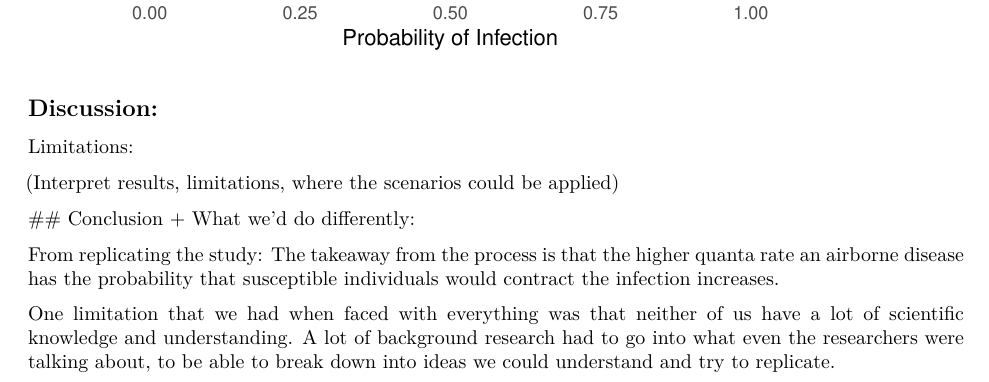
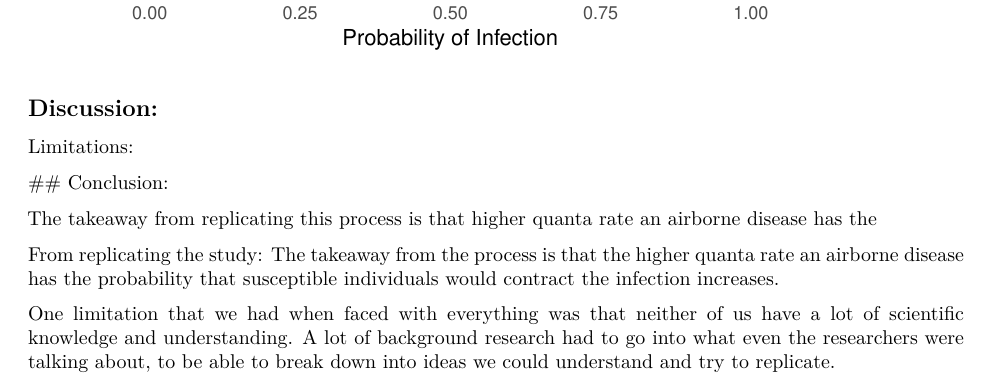
Before and after one commit to stat400-csu/project-1, an R Markdown document (airmontepaper.Rmd): part of page 4 of 4, cut so that both start at the same text. Rendered offline with R 4.5, knitr and Pandoc, then LaTeX, with nearby package versions; code that draws random numbers runs with fixed seeds of ours.

Commit message:
Update airmontepaper.Rmd

```diff
--- a/airmontepaper.Rmd
+++ b/airmontepaper.Rmd
@@ -174,11 +174,10 @@ ggplot(comb_df2, aes(x=prob, fill=Disease, color=Disease)) +
 
 Limitations:
 
+ ## Conclusion:
 
 
-(Interpret results, limitations, where the scenarios could be applied)
-
- ## Conclusion + What we'd do differently:
+The takeaway from replicating this process is that higher quanta rate an airborne disease has the
 
 From replicating the study:
 The takeaway from the process is that the higher quanta rate an airborne disease has the probability that susceptible individuals would contract the infection increases.
```
